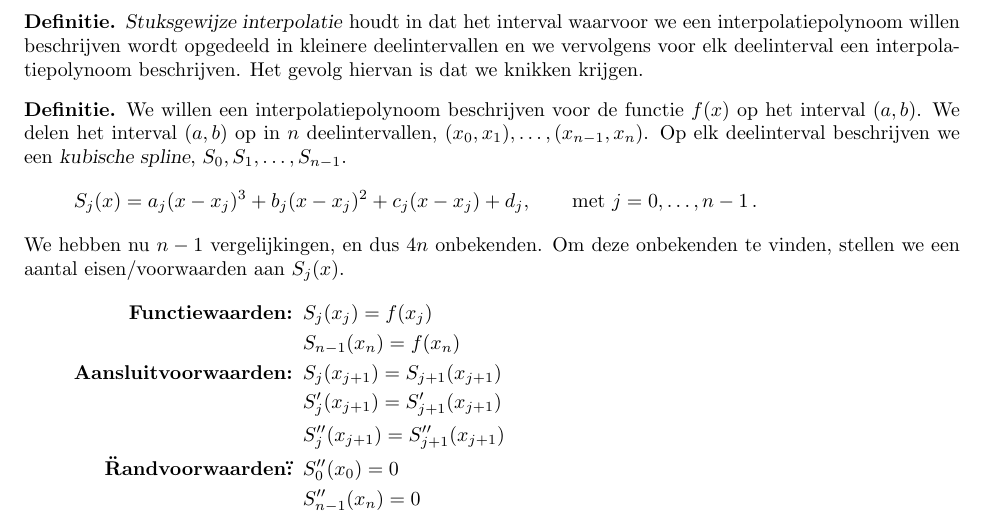
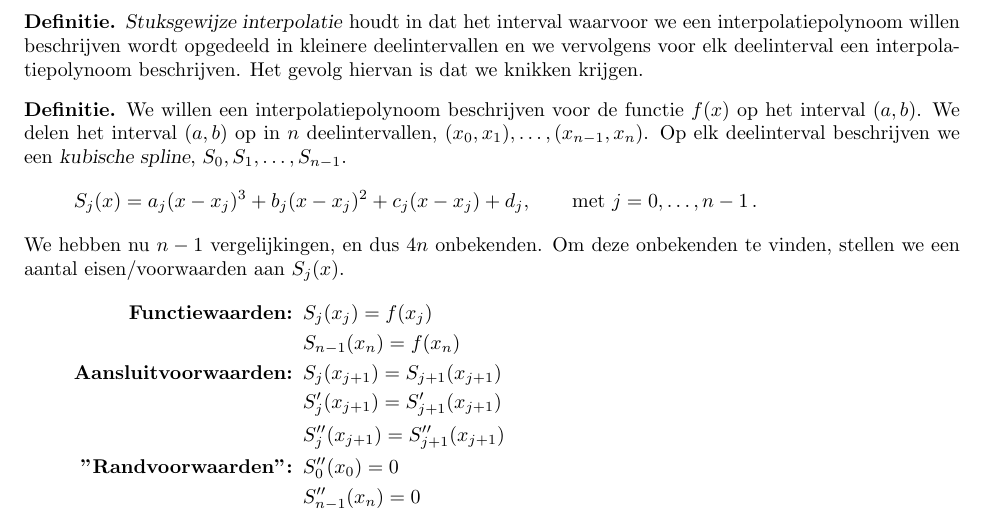
Before and after one commit to PHPirates/2WN20-summary, a LaTeX document (samenvatting.tex): part of page 5 of 8, cut so that both start at the same text. Compiled offline with pdfLaTeX.

Commit message:
fixed quotes jumping on word

```diff
--- a/samenvatting.tex
+++ b/samenvatting.tex
@@ -164,7 +164,7 @@
 					\textbf{Aansluitvoorwaarden: } &S_j(x_{j+1}) = S_{j+1} (x_{j+1}) \\
 						&S_j '(x_{j+1}) = S_{j+1} ' (x_{j+1}) \\
 						&S_j '' (x_{j+1}) = S_{j+1} '' (x_{j+1}) \\
-					\textbf{\"Randvoorwaarden\": } &S_0 ''(x_0) = 0 \\
+					\textbf{"Randvoorwaarden": } &S_0 ''(x_0) = 0 \\
 						&S_{n-1} '' (x_n) = 0
 				\end{align*}
 			\end{define}
```
